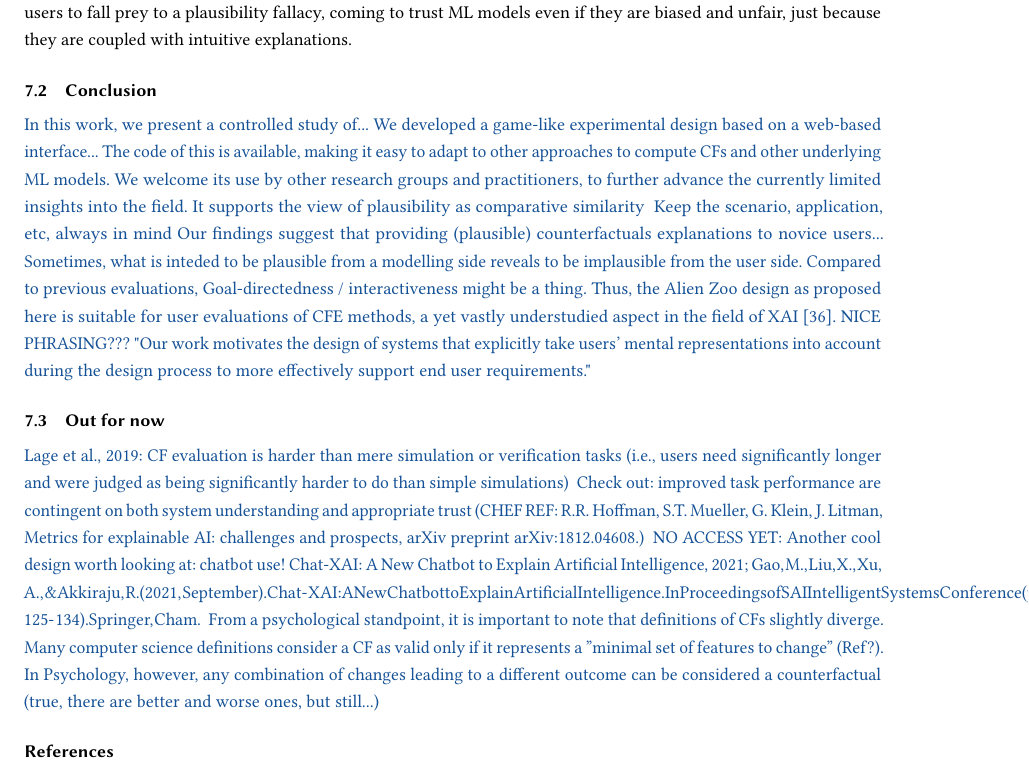
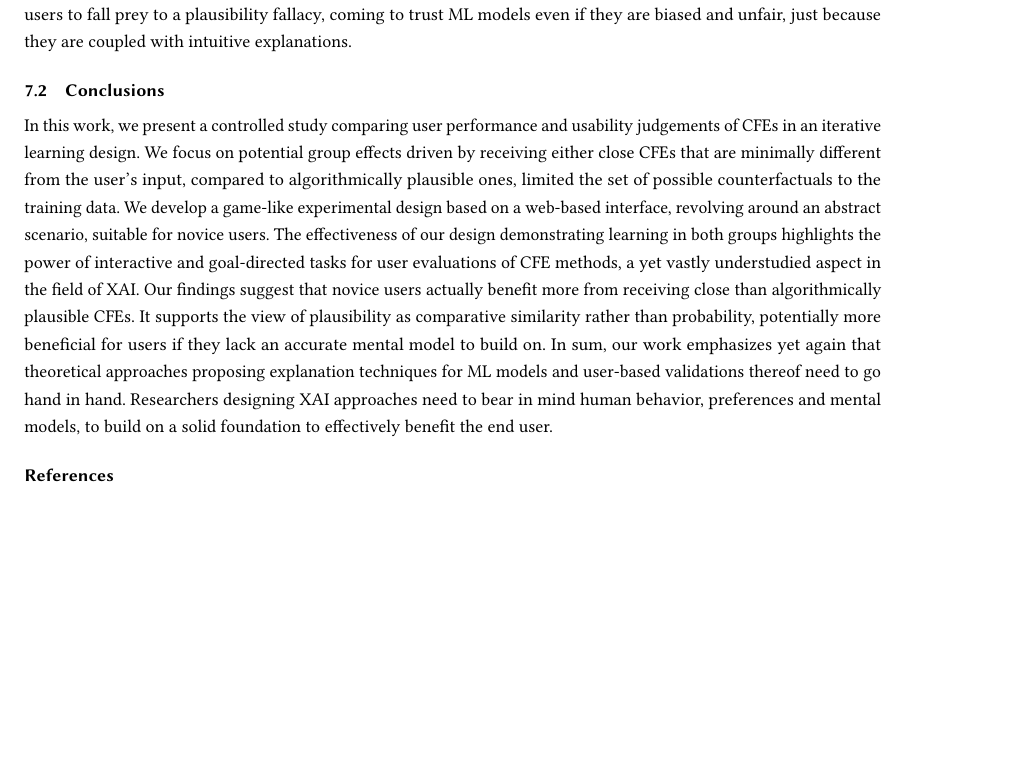
Before and after one commit to ukuhl/PlausibleAlienZoo, a LaTeX paper (Publications/PAZ_FAccT/main-FAccT.tex, which reads Publications/PAZ_FAccT/content.tex): part of page 14 of 17 before the commit and part of page 14 of 16 after it, cut so that both start at the same text, the shorter picture padded with empty space. Compiled offline with pdfLaTeX.

Commit message:
Pub FAccT: add polished conclusions

```diff
--- a/Publications/PAZ_FAccT/content.tex
+++ b/Publications/PAZ_FAccT/content.tex
@@ -508,32 +510,27 @@ There is abundant room for further progress in determining whether explicitly re
 Finally, we successfully demonstrate that users can make use of provided \glspl{CFE} in the current task, indicating a certain degree of intuitiveness or plausibility connected to them.
 Future investigations may tackle whether \glspl{CFE} cause users to fall prey to a plausibility fallacy, coming to trust ML models even if they are biased and unfair, just because they are coupled with intuitive explanations.
 
-\subsection{Conclusion}\label{subsec:conclusion}
-\textcolor{ACMDarkBlue}{
-In this work, we present a controlled study of...
-We developed a game-like experimental design based on a web-based interface...
-The code of this is available, making it easy to adapt to other approaches to compute CFs and other underlying ML models. We welcome its use by other research groups and practitioners, to further advance the currently limited insights into the field.
-It supports the view of plausibility as comparative similarity
-} \textcolor{ACMDarkBlue}{
-Keep the scenario, application, etc, always in mind
-Our findings suggest that providing (plausible) counterfactuals explanations to novice users...
-Sometimes, what is inteded to be plausible from a modelling side reveals to be implausible from the user side.
-Compared to previous evaluations, Goal-directedness / interactiveness might be a thing.
-Thus, the Alien Zoo design as proposed here is suitable for user evaluations of \gls{CFE} methods, a yet vastly understudied aspect in the field of \gls{XAI}~\citep{keane_if_2021}.
-NICE PHRASING??? "Our work motivates the design of systems that explicitly take users’ mental representations into account during the design process to more effectively support end user requirements."
-}
+\subsection{Conclusions}\label{subsec:conclusion}
+In this work, we present a controlled study comparing user performance and usability judgements of \glspl{CFE} in an iterative learning design.
+We focus on potential group effects driven by receiving either close \glspl{CFE} that are minimally different from the user’s input, compared to algorithmically plausible ones, limited the set of possible counterfactuals to the training data.
+We develop a game-like experimental design based on a web-based interface, revolving around an abstract scenario, suitable for novice users.
+The effectiveness of our design demonstrating learning in both groups highlights the power of interactive and goal-directed tasks for user evaluations of \gls{CFE} methods, a yet vastly understudied aspect in the field of \gls{XAI}.
+Our findings suggest that novice users actually benefit more from receiving close than algorithmically plausible \glspl{CFE}.
+It supports the view of plausibility as comparative similarity rather than probability, potentially more beneficial for users if they lack an accurate mental model to build on.
+In sum, our work emphasizes yet again that theoretical approaches proposing explanation techniques for \gls{ML} models and user-based validations thereof need to go hand in hand.
+Researchers designing \gls{XAI} approaches need to bear in mind human behavior, preferences and mental models, to build on a solid foundation to effectively benefit the end user.
 
-\subsection{Out for now}
-%% Out for now
-\textcolor{ACMDarkBlue}{
-Lage et al., 2019: CF evaluation is harder than mere simulation or verification tasks (i.e., users need significantly longer and were judged as being significantly harder to do than simple simulations)
-}
-\textcolor{ACMDarkBlue}{
-Check out: improved task performance are contingent on both system understanding and appropriate trust (CHEF REF: R.R. Hoffman, S.T. Mueller, G. Klein, J. Litman, Metrics for explainable AI: challenges and prospects, arXiv preprint arXiv:1812.04608.)
-}
-\textcolor{ACMDarkBlue}{
-NO ACCESS YET: Another cool design worth looking at: chatbot use! Chat-XAI: A New Chatbot to Explain Artificial Intelligence, 2021; \url{Gao, M., Liu, X., Xu, A., \& Akkiraju, R. (2021, September). Chat-XAI: A New Chatbot to Explain Artificial Intelligence. In Proceedings of SAI Intelligent Systems Conference (pp. 125-134). Springer, Cham.}
-}
-\textcolor{ACMDarkBlue}{
-From a psychological standpoint, it is important to note that definitions of CFs slightly diverge. Many computer science definitions consider a CF as valid only if it represents a ''minimal set of features to change'' (Ref?). In Psychology, however, any combination of changes leading to a different outcome can be considered a counterfactual (true, there are better and worse ones, but still...)
-}
+%\subsection{Out for now}
+%%% Out for now
+%\textcolor{ACMDarkBlue}{
+%Lage et al., 2019: CF evaluation is harder than mere simulation or verification tasks (i.e., users need significantly longer and were judged as being significantly harder to do than simple simulations)
+%}
+%\textcolor{ACMDarkBlue}{
+%Check out: improved task performance are contingent on both system understanding and appropriate trust (CHEF REF: R.R. Hoffman, S.T. Mueller, G. Klein, J. Litman, Metrics for explainable AI: challenges and prospects, arXiv preprint arXiv:1812.04608.)
+%}
+%\textcolor{ACMDarkBlue}{
+%NO ACCESS YET: Another cool design worth looking at: chatbot use! Chat-XAI: A New Chatbot to Explain Artificial Intelligence, 2021; \url{Gao, M., Liu, X., Xu, A., \& Akkiraju, R. (2021, September). Chat-XAI: A New Chatbot to Explain Artificial Intelligence. In Proceedings of SAI Intelligent Systems Conference (pp. 125-134). Springer, Cham.}
+%}
+%\textcolor{ACMDarkBlue}{
+%From a psychological standpoint, it is important to note that definitions of CFs slightly diverge. Many computer science definitions consider a CF as valid only if it represents a ''minimal set of features to change'' (Ref?). In Psychology, however, any combination of changes leading to a different outcome can be considered a counterfactual (true, there are better and worse ones, but still...)
+%}
```
Also changed, not shown: Publications/PAZ_FAccT/content.tex (2 more changed lines).
